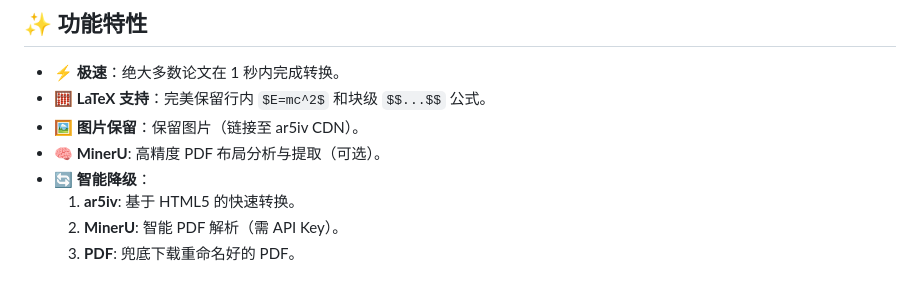
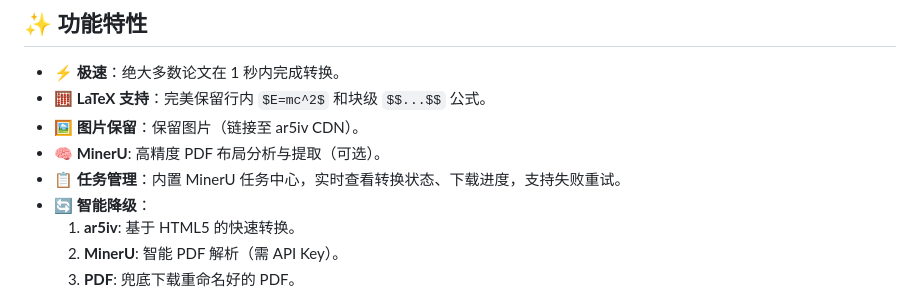
Before and after one commit to Tendo33/arxiv-md, a Markdown page: README_CN.md, the part around the change. GitHub-like rendering.

```diff
--- a/README_CN.md
+++ b/README_CN.md
@@ -38,6 +38,7 @@
 - **🧮 LaTeX 支持**：完美保留行内 `$E=mc^2$` 和块级 `$$...$$` 公式。
 - **🖼️ 图片保留**：保留图片（链接至 ar5iv CDN）。
 - **🧠 MinerU**: 高精度 PDF 布局分析与提取（可选）。
+- **📋 任务管理**：内置 MinerU 任务中心，实时查看转换状态、下载进度，支持失败重试。
 - **🔄 智能降级**：
     1. **ar5iv**: 基于 HTML5 的快速转换。
     2. **MinerU**: 智能 PDF 解析（需 API Key）。
```
Also changed, not shown: README.md (+1 -0 lines).
